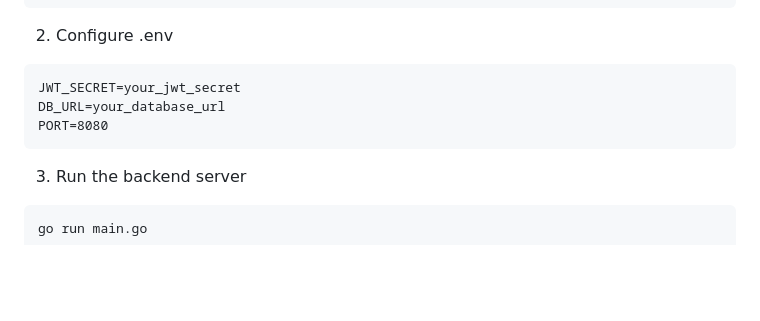
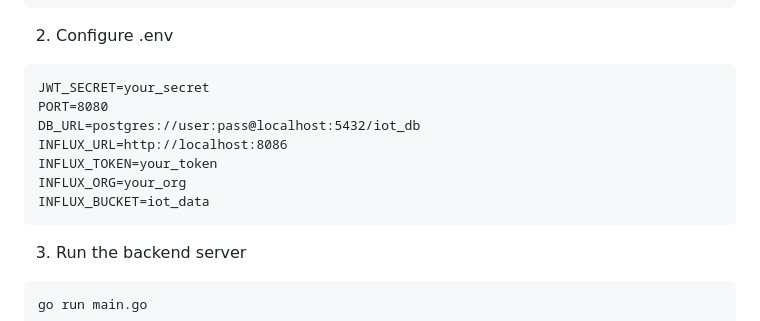
Before and after one commit to farhanjaa/go-jwt, a Markdown page: README.md, the part around the change printed below. Rendered like a GitHub page; blank space fills up the shorter version.

````diff
--- a/README.md
+++ b/README.md
@@ -138,9 +138,13 @@ cd iot-smart-home-backend
 ```
 2. Configure .env
 ```plaintext
-JWT_SECRET=your_jwt_secret
-DB_URL=your_database_url
+JWT_SECRET=your_secret
 PORT=8080
+DB_URL=postgres://user:pass@localhost:5432/iot_db
+INFLUX_URL=http://localhost:8086
+INFLUX_TOKEN=your_token
+INFLUX_ORG=your_org
+INFLUX_BUCKET=iot_data
 ```
 3. Run the backend server
 ```plaintext
````
Also changed, not shown: other parts of README.md (+1 -1 lines).
